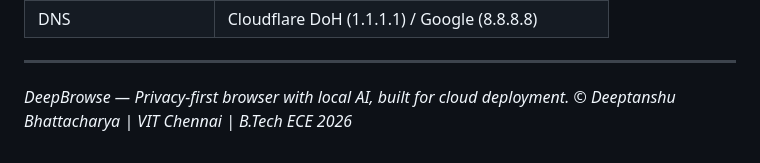
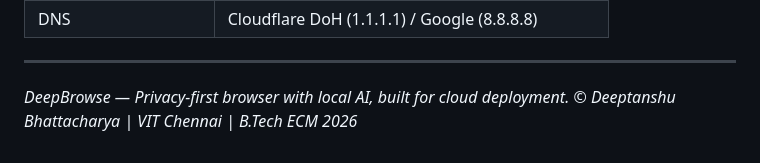
Before and after one commit to deeptanshb/My_Browser, a Markdown page: README.md, the part around the change. Drawn GitHub-style.

```diff
--- a/README.md
+++ b/README.md
@@ -390,4 +390,4 @@ sudo chmod -R 777 ~/Desktop/browser/shared/
 ---
 
 *DeepBrowse — Privacy-first browser with local AI, built for cloud deployment.*
-*© Deeptanshu Bhattacharya | VIT Chennai | B.Tech ECE 2026*
+*© Deeptanshu Bhattacharya | VIT Chennai | B.Tech ECM 2026*
```
